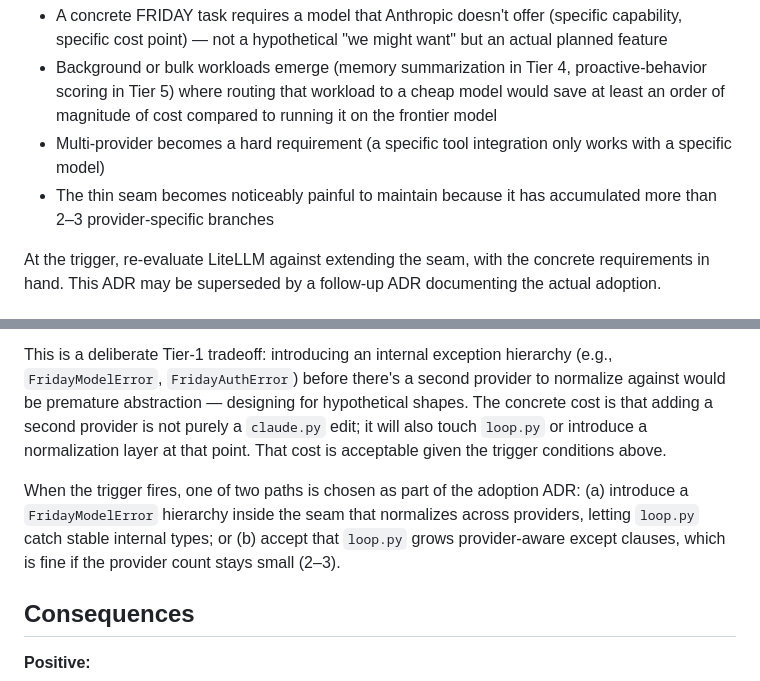
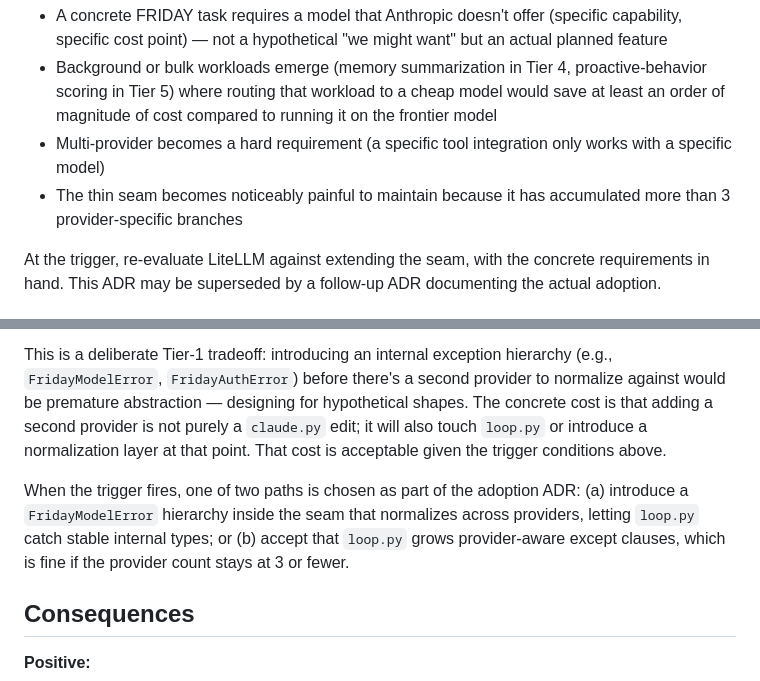
Before and after one commit to pdonepud/FRIDAY, a Markdown page: docs/adr/0002-model-routing-strategy.md, 2 parts joined by grey strips. Rendered like a GitHub page.

Commit message:
docs(adr): unify provider-branch threshold at 3

```diff
--- a/docs/adr/0002-model-routing-strategy.md
+++ b/docs/adr/0002-model-routing-strategy.md
@@ -40,7 +40,7 @@ Revisit this ADR when *any* of the following becomes true:
 - A concrete FRIDAY task requires a model that Anthropic doesn't offer (specific capability, specific cost point) — not a hypothetical "we might want" but an actual planned feature
 - Background or bulk workloads emerge (memory summarization in Tier 4, proactive-behavior scoring in Tier 5) where routing that workload to a cheap model would save at least an order of magnitude of cost compared to running it on the frontier model
 - Multi-provider becomes a hard requirement (a specific tool integration only works with a specific model)
-- The thin seam becomes noticeably painful to maintain because it has accumulated more than 2–3 provider-specific branches
+- The thin seam becomes noticeably painful to maintain because it has accumulated more than 3 provider-specific branches
 
 At the trigger, re-evaluate LiteLLM against extending the seam, with the concrete requirements in hand. This ADR may be superseded by a follow-up ADR documenting the actual adoption.
 
@@ -50,7 +50,7 @@ The current thin seam re-exports Anthropic's exception classes (`AuthenticationE
 
 This is a deliberate Tier-1 tradeoff: introducing an internal exception hierarchy (e.g., `FridayModelError`, `FridayAuthError`) before there's a second provider to normalize against would be premature abstraction — designing for hypothetical shapes. The concrete cost is that adding a second provider is not purely a `claude.py` edit; it will also touch `loop.py` or introduce a normalization layer at that point. That cost is acceptable given the trigger conditions above.
 
-When the trigger fires, one of two paths is chosen as part of the adoption ADR: (a) introduce a `FridayModelError` hierarchy inside the seam that normalizes across providers, letting `loop.py` catch stable internal types; or (b) accept that `loop.py` grows provider-aware except clauses, which is fine if the provider count stays small (2–3).
+When the trigger fires, one of two paths is chosen as part of the adoption ADR: (a) introduce a `FridayModelError` hierarchy inside the seam that normalizes across providers, letting `loop.py` catch stable internal types; or (b) accept that `loop.py` grows provider-aware except clauses, which is fine if the provider count stays at 3 or fewer.
 
 ## Consequences
 
```
